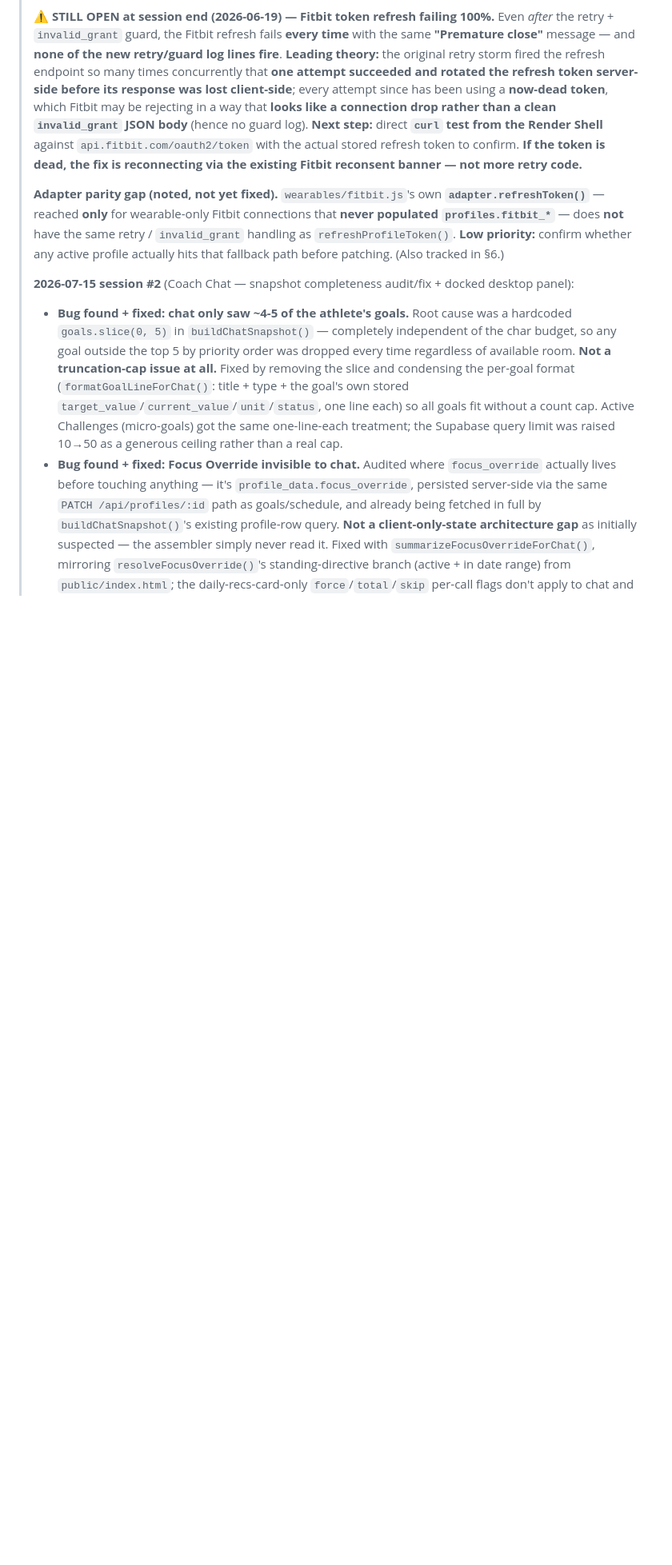
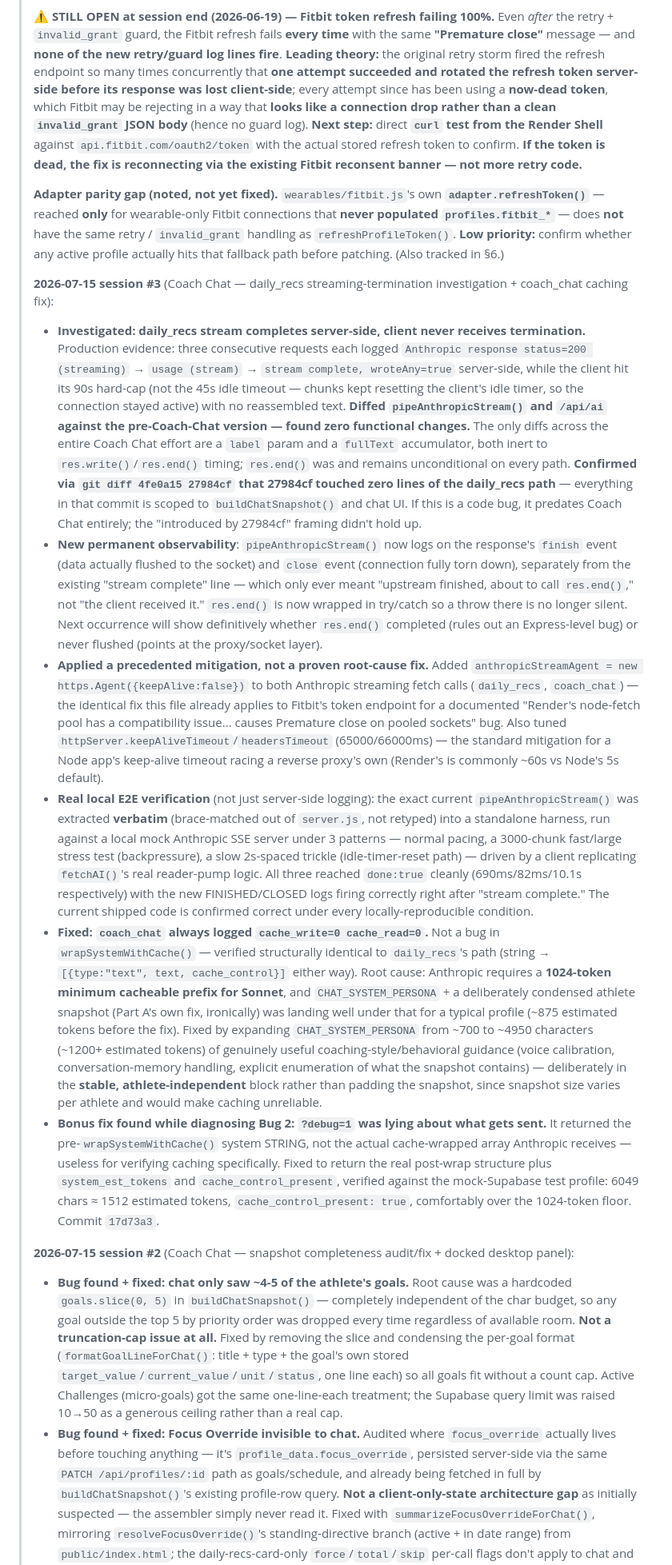
Before and after one commit to shimmyc/apexcoach-backend, a Markdown page: ROADMAP.md, the part around the change. Shown at 80% size. Rendered like a GitHub page; blank space fills up the shorter version.

Commit message:
Document daily_recs streaming investigation + coach_chat caching fix
Changelog entry for 17d73a3: honest diff findings on Bug 1 (no code
regression found, precedented mitigation + new observability applied
and E2E verified), root cause and fix for Bug 2 (Anthropic's
1024-token cache minimum), and the ?debug=1 accuracy fix found along
the way.

Co-Authored-By: Claude Sonnet 5 <noreply@anthropic.com>

```diff
--- a/ROADMAP.md
+++ b/ROADMAP.md
@@ -19,6 +19,14 @@
 > **⚠ STILL OPEN at session end (2026-06-19) — Fitbit token refresh failing 100%.** Even *after* the retry + `invalid_grant` guard, the Fitbit refresh fails **every time** with the same **"Premature close"** message — and **none of the new retry/guard log lines fire**. **Leading theory:** the original retry storm fired the refresh endpoint so many times concurrently that **one attempt succeeded and rotated the refresh token server-side before its response was lost client-side**; every attempt since has been using a **now-dead token**, which Fitbit may be rejecting in a way that **looks like a connection drop rather than a clean `invalid_grant` JSON body** (hence no guard log). **Next step:** direct **`curl` test from the Render Shell** against `api.fitbit.com/oauth2/token` with the actual stored refresh token to confirm. **If the token is dead, the fix is reconnecting via the existing Fitbit reconsent banner — not more retry code.**
 >
 > **Adapter parity gap (noted, not yet fixed).** `wearables/fitbit.js`'s own **`adapter.refreshToken()`** — reached **only** for wearable-only Fitbit connections that **never populated `profiles.fitbit_*`** — does **not** have the same retry / `invalid_grant` handling as `refreshProfileToken()`. **Low priority:** confirm whether any active profile actually hits that fallback path before patching. (Also tracked in §6.)
+>
+> **2026-07-15 session #3** (Coach Chat — daily_recs streaming-termination investigation + coach_chat caching fix):
+> - **Investigated: daily_recs stream completes server-side, client never receives termination.** Production evidence: three consecutive requests each logged `Anthropic response status=200 (streaming)` → `usage (stream)` → `stream complete, wroteAny=true` server-side, while the client hit its 90s hard-cap (not the 45s idle timeout — chunks kept resetting the client's idle timer, so the connection stayed active) with no reassembled text. **Diffed `pipeAnthropicStream()` and `/api/ai` against the pre-Coach-Chat version — found zero functional changes.** The only diffs across the entire Coach Chat effort are a `label` param and a `fullText` accumulator, both inert to `res.write()`/`res.end()` timing; `res.end()` was and remains unconditional on every path. **Confirmed via `git diff 4fe0a15 27984cf` that 27984cf touched zero lines of the daily_recs path** — everything in that commit is scoped to `buildChatSnapshot()` and chat UI. If this is a code bug, it predates Coach Chat entirely; the "introduced by 27984cf" framing didn't hold up.
+> - **New permanent observability**: `pipeAnthropicStream()` now logs on the response's `finish` event (data actually flushed to the socket) and `close` event (connection fully torn down), separately from the existing "stream complete" line — which only ever meant "upstream finished, about to call `res.end()`," not "the client received it." `res.end()` is now wrapped in try/catch so a throw there is no longer silent. Next occurrence will show definitively whether `res.end()` completed (rules out an Express-level bug) or never flushed (points at the proxy/socket layer).
+> - **Applied a precedented mitigation, not a proven root-cause fix.** Added `anthropicStreamAgent = new https.Agent({keepAlive:false})` to both Anthropic streaming fetch calls (`daily_recs`, `coach_chat`) — the identical fix this file already applies to Fitbit's token endpoint for a documented "Render's node-fetch pool has a compatibility issue... causes Premature close on pooled sockets" bug. Also tuned `httpServer.keepAliveTimeout`/`headersTimeout` (65000/66000ms) — the standard mitigation for a Node app's keep-alive timeout racing a reverse proxy's own (Render's is commonly ~60s vs Node's 5s default).
+> - **Real local E2E verification** (not just server-side logging): the exact current `pipeAnthropicStream()` was extracted **verbatim** (brace-matched out of `server.js`, not retyped) into a standalone harness, run against a local mock Anthropic SSE server under 3 patterns — normal pacing, a 3000-chunk fast/large stress test (backpressure), a slow 2s-spaced trickle (idle-timer-reset path) — driven by a client replicating `fetchAI()`'s real reader-pump logic. All three reached `done:true` cleanly (690ms/82ms/10.1s respectively) with the new FINISHED/CLOSED logs firing correctly right after "stream complete." The current shipped code is confirmed correct under every locally-reproducible condition.
+> - **Fixed: `coach_chat` always logged `cache_write=0 cache_read=0`.** Not a bug in `wrapSystemWithCache()` — verified structurally identical to `daily_recs`'s path (string → `[{type:"text", text, cache_control}]` either way). Root cause: Anthropic requires a **1024-token minimum cacheable prefix for Sonnet**, and `CHAT_SYSTEM_PERSONA` + a deliberately condensed athlete snapshot (Part A's own fix, ironically) was landing well under that for a typical profile (~875 estimated tokens before the fix). Fixed by expanding `CHAT_SYSTEM_PERSONA` from ~700 to ~4950 characters (~1200+ estimated tokens) of genuinely useful coaching-style/behavioral guidance (voice calibration, conversation-memory handling, explicit enumeration of what the snapshot contains) — deliberately in the **stable, athlete-independent** block rather than padding the snapshot, since snapshot size varies per athlete and would make caching unreliable.
+> - **Bonus fix found while diagnosing Bug 2: `?debug=1` was lying about what gets sent.** It returned the pre-`wrapSystemWithCache()` system STRING, not the actual cache-wrapped array Anthropic receives — useless for verifying caching specifically. Fixed to return the real post-wrap structure plus `system_est_tokens` and `cache_control_present`, verified against the mock-Supabase test profile: 6049 chars ≈ 1512 estimated tokens, `cache_control_present: true`, comfortably over the 1024-token floor. Commit `17d73a3`.
 >
 > **2026-07-15 session #2** (Coach Chat — snapshot completeness audit/fix + docked desktop panel):
 > - **Bug found + fixed: chat only saw ~4-5 of the athlete's goals.** Root cause was a hardcoded `goals.slice(0, 5)` in `buildChatSnapshot()` — completely independent of the char budget, so any goal outside the top 5 by priority order was dropped every time regardless of available room. **Not a truncation-cap issue at all.** Fixed by removing the slice and condensing the per-goal format (`formatGoalLineForChat()`: title + type + the goal's own stored `target_value`/`current_value`/`unit`/`status`, one line each) so all goals fit without a count cap. Active Challenges (micro-goals) got the same one-line-each treatment; the Supabase query limit was raised 10→50 as a generous ceiling rather than a real cap.
```
